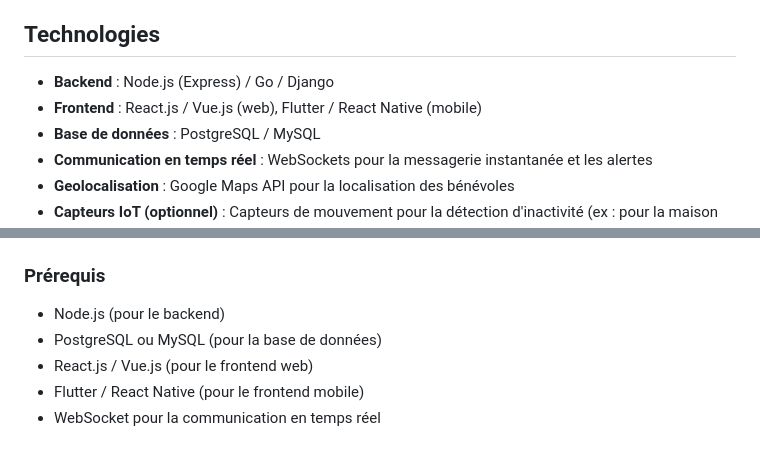
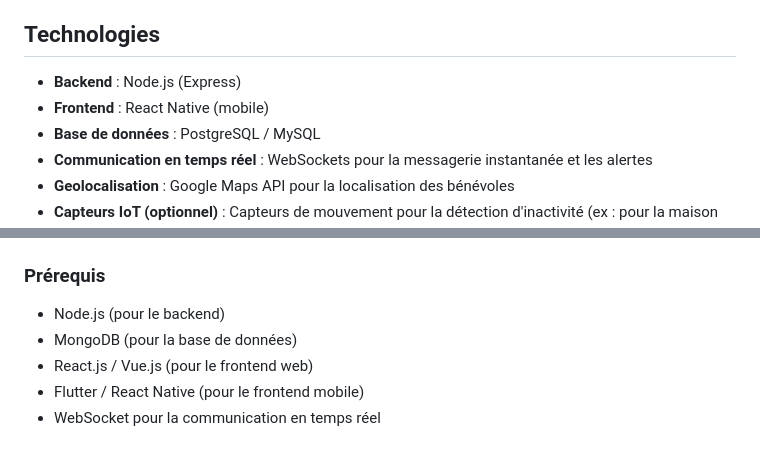
Before and after one commit to Mtexier44/Seniors-Cie, a Markdown page: README.md, 2 parts joined by grey strips. GitHub-like rendering.

```diff
--- a/README.md
+++ b/README.md
@@ -19,8 +19,8 @@ Un **système d’alerte automatique** est intégré pour détecter **une absenc
 
 ## Technologies
 
-- **Backend** : Node.js (Express) / Go / Django
-- **Frontend** : React.js / Vue.js (web), Flutter / React Native (mobile)
+- **Backend** : Node.js (Express)
+- **Frontend** : React Native (mobile)
 - **Base de données** : PostgreSQL / MySQL
 - **Communication en temps réel** : WebSockets pour la messagerie instantanée et les alertes
 - **Geolocalisation** : Google Maps API pour la localisation des bénévoles
@@ -58,7 +58,7 @@ Les seniors peuvent laisser des évaluations et des avis après chaque intervent
 ### Prérequis
 
 - Node.js (pour le backend)
-- PostgreSQL ou MySQL (pour la base de données)
+- MongoDB (pour la base de données)
 - React.js / Vue.js (pour le frontend web)
 - Flutter / React Native (pour le frontend mobile)
 - WebSocket pour la communication en temps réel
```
